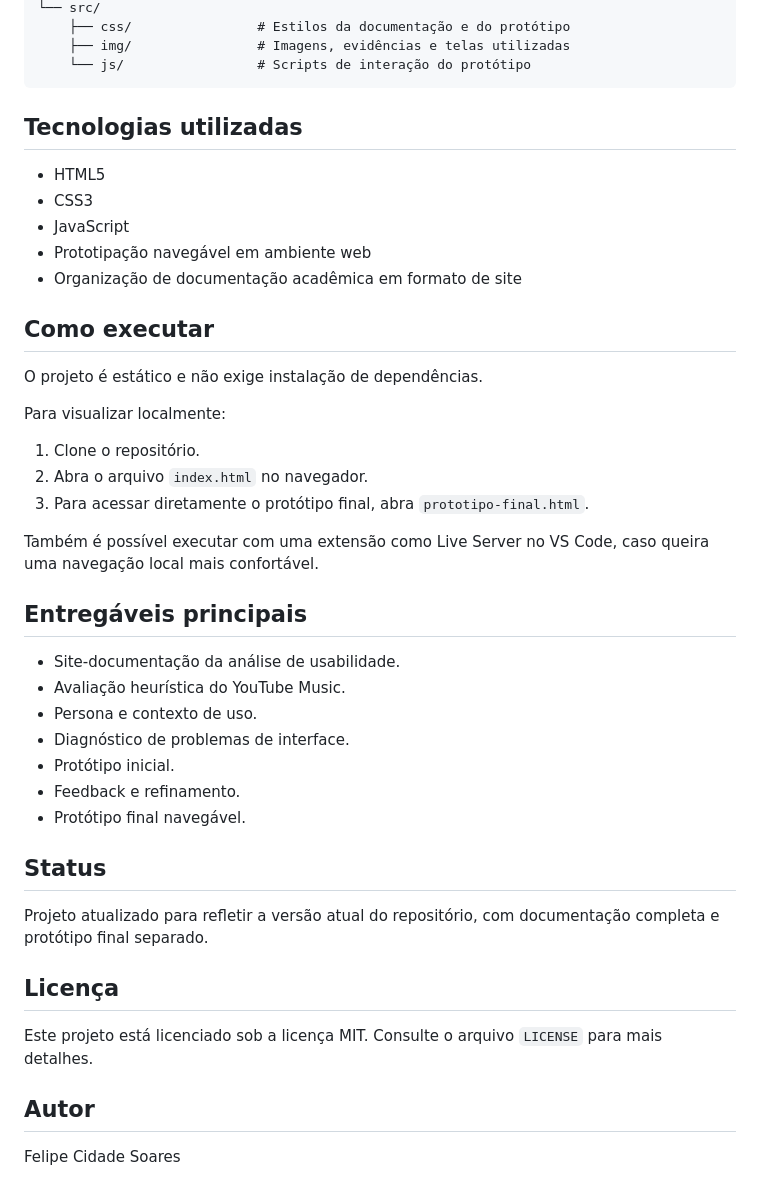
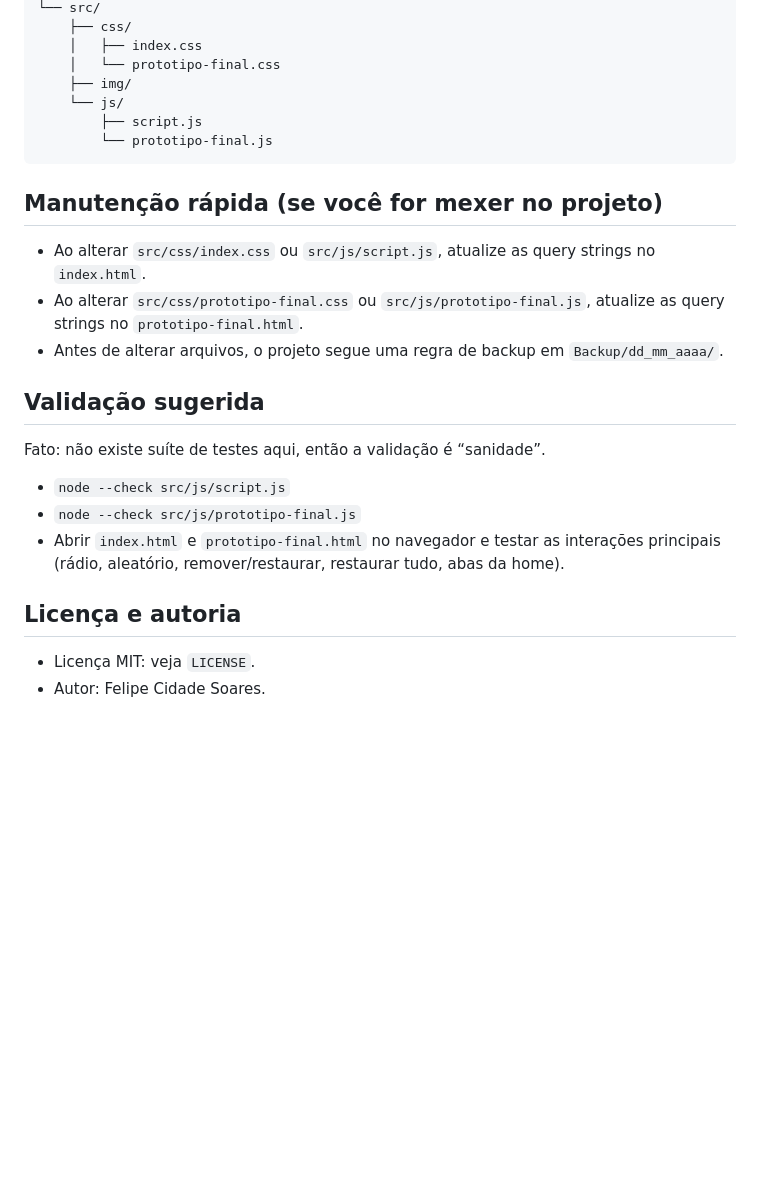
Before and after one commit to cidade-felipe/engenharia-de-usabilidade-yt-music, a Markdown page: README.md, the part around one of its changes. GitHub-like rendering; blank space fills up the shorter version.

````diff
--- a/README.md
+++ b/README.md
@@ -53,47 +68,28 @@ Entre as melhorias trabalhadas no protótipo estão:
 └── src/
-    ├── css/                # Estilos da documentação e do protótipo
-    ├── img/                # Imagens, evidências e telas utilizadas
-    └── js/                 # Scripts de interação do protótipo
+    ├── css/
+    │   ├── index.css
+    │   └── prototipo-final.css
+    ├── img/
+    └── js/
+        ├── script.js
+        └── prototipo-final.js
 ```
 
-## Tecnologias utilizadas
+## Manutenção rápida (se você for mexer no projeto)
 
-- HTML5
-- CSS3
-- JavaScript
-- Prototipação navegável em ambiente web
-- Organização de documentação acadêmica em formato de site
+- Ao alterar `src/css/index.css` ou `src/js/script.js`, atualize as query strings no `index.html`.
+- Ao alterar `src/css/prototipo-final.css` ou `src/js/prototipo-final.js`, atualize as query strings no `prototipo-final.html`.
+- Antes de alterar arquivos, o projeto segue uma regra de backup em `Backup/dd_mm_aaaa/`.
 
-## Como executar
+## Validação sugerida
 
-O projeto é estático e não exige instalação de dependências.
+Fato: não existe suíte de testes aqui, então a validação é “sanidade”.
 
-Para visualizar localmente:
+- `node --check src/js/script.js`
+- `node --check src/js/prototipo-final.js`
+- Abrir `index.html` e `prototipo-final.html` no navegador e testar as interações principais (rádio, aleatório, remover/restaurar, restaurar tudo, abas da home).
 
-1. Clone o repositório.
-2. Abra o arquivo `index.html` no navegador.
-3. Para acessar diretamente o protótipo final, abra `prototipo-final.html`.
+## Licença e autoria
 
-Também é possível executar com uma extensão como Live Server no VS Code, caso queira uma navegação local mais confortável.
-
-## Entregáveis principais
-
-- Site-documentação da análise de usabilidade.
-- Avaliação heurística do YouTube Music.
-- Persona e contexto de uso.
-- Diagnóstico de problemas de interface.
-- Protótipo inicial.
-- Feedback e refinamento.
-- Protótipo final navegável.
-
-## Status
-
-Projeto atualizado para refletir a versão atual do repositório, com documentação completa e protótipo final separado.
-
-## Licença
-
-Este projeto está licenciado sob a licença MIT. Consulte o arquivo `LICENSE` para mais detalhes.
-
-## Autor
-
-Felipe Cidade Soares
+- Licença MIT: veja `LICENSE`.
+- Autor: Felipe Cidade Soares.
````
Also changed, not shown: other parts of README.md (+47 -32 lines).
